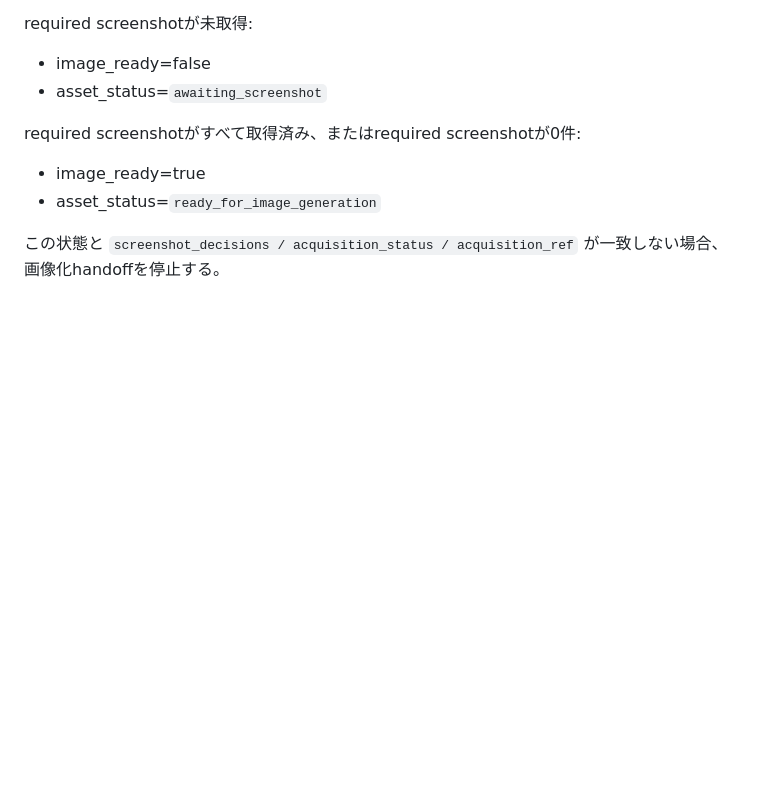
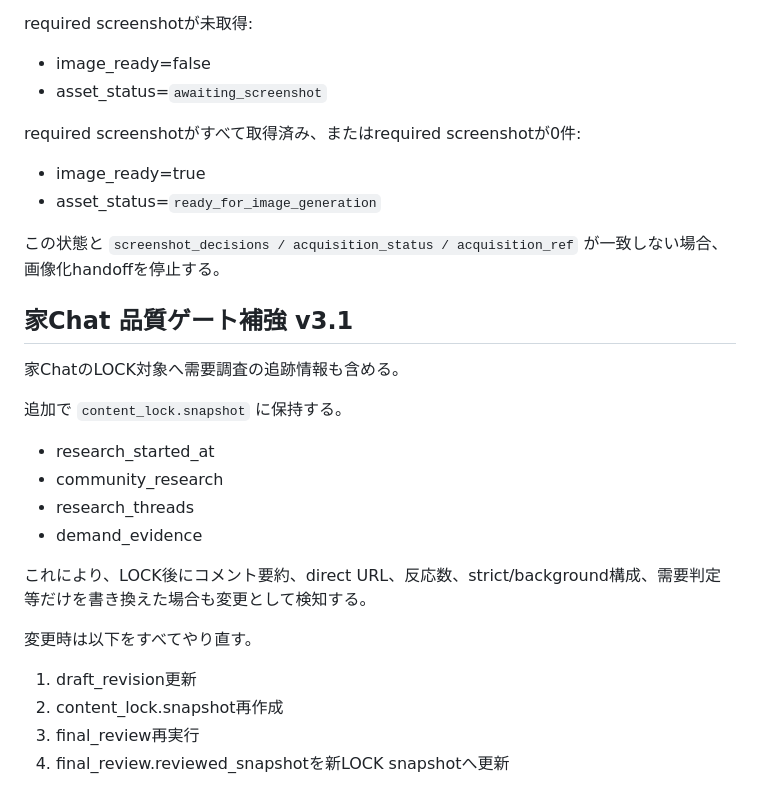
Before and after one commit to dokechi/yasuuma, a Markdown page: command-center-98/ADAPTIVE_CAROUSEL_SPEC_20260923.md, the part around the change. Rendered like a GitHub page; blank space fills up the shorter version.

Commit message:
Document house research-trace lock v3.1

```diff
--- a/command-center-98/ADAPTIVE_CAROUSEL_SPEC_20260923.md
+++ b/command-center-98/ADAPTIVE_CAROUSEL_SPEC_20260923.md
@@ -557,3 +557,24 @@ required screenshotがすべて取得済み、またはrequired screenshotが0
 - asset_status=`ready_for_image_generation`
 
 この状態と `screenshot_decisions / acquisition_status / acquisition_ref` が一致しない場合、画像化handoffを停止する。
+
+
+## 家Chat 品質ゲート補強 v3.1
+
+家ChatのLOCK対象へ需要調査の追跡情報も含める。
+
+追加で `content_lock.snapshot` に保持する。
+
+- research_started_at
+- community_research
+- research_threads
+- demand_evidence
+
+これにより、LOCK後にコメント要約、direct URL、反応数、strict/background構成、需要判定等だけを書き換えた場合も変更として検知する。
+
+変更時は以下をすべてやり直す。
+
+1. draft_revision更新
+2. content_lock.snapshot再作成
+3. final_review再実行
+4. final_review.reviewed_snapshotを新LOCK snapshotへ更新
```
